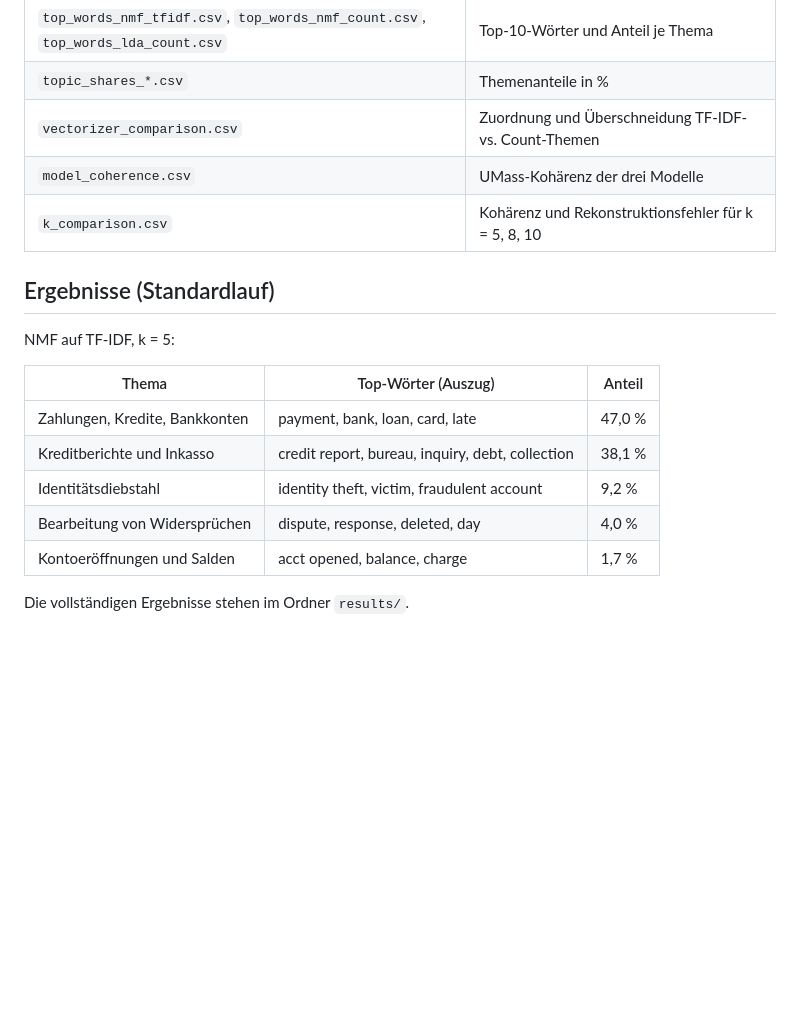
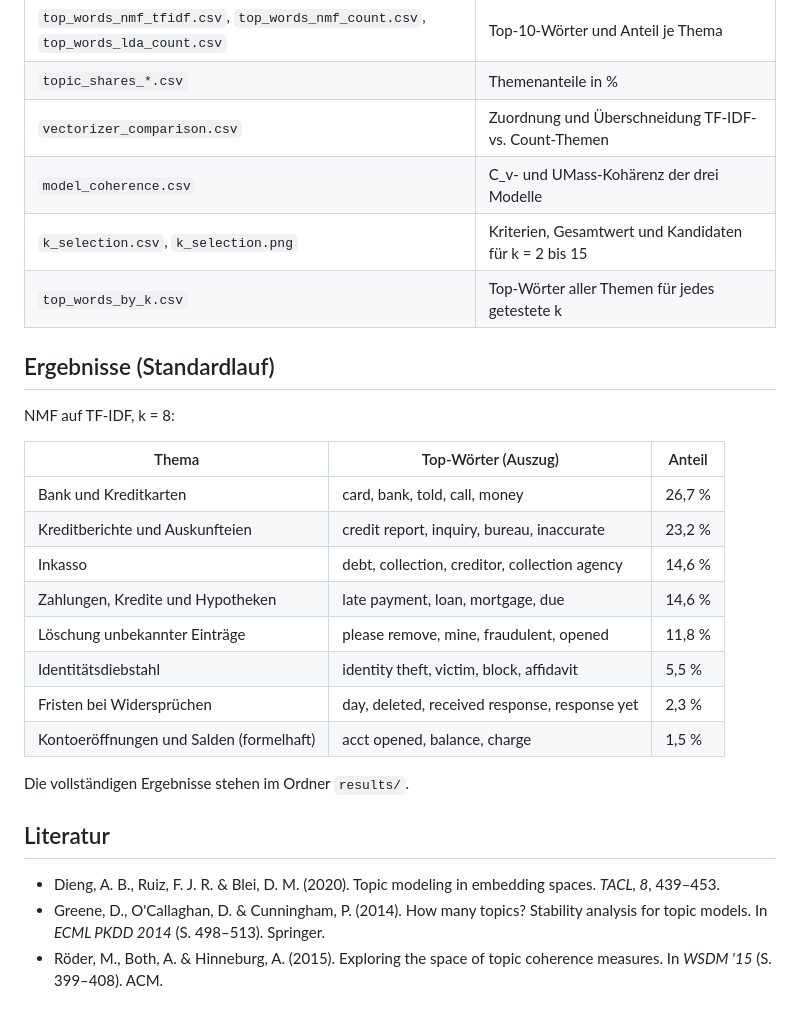
Before and after one commit to Nigiiii/iuprojekt, a Markdown page: README.md, the part around one of its changes. GitHub-like rendering; blank space fills up the shorter version.

```diff
--- a/README.md
+++ b/README.md
@@ -79,19 +96,29 @@ Konsolenausgabe mit Top-Wörtern und Anteilen je Thema sowie CSV-Dateien im Ordn
 | `top_words_nmf_tfidf.csv`, `top_words_nmf_count.csv`, `top_words_lda_count.csv` | Top-10-Wörter und Anteil je Thema |
 | `topic_shares_*.csv` | Themenanteile in % |
 | `vectorizer_comparison.csv` | Zuordnung und Überschneidung TF-IDF- vs. Count-Themen |
-| `model_coherence.csv` | UMass-Kohärenz der drei Modelle |
-| `k_comparison.csv` | Kohärenz und Rekonstruktionsfehler für k = 5, 8, 10 |
+| `model_coherence.csv` | C_v- und UMass-Kohärenz der drei Modelle |
+| `k_selection.csv`, `k_selection.png` | Kriterien, Gesamtwert und Kandidaten für k = 2 bis 15 |
+| `top_words_by_k.csv` | Top-Wörter aller Themen für jedes getestete k |
 
 ## Ergebnisse (Standardlauf)
 
-NMF auf TF-IDF, k = 5:
+NMF auf TF-IDF, k = 8:
 
 | Thema | Top-Wörter (Auszug) | Anteil |
 |---|---|---|
-| Zahlungen, Kredite, Bankkonten | payment, bank, loan, card, late | 47,0 % |
-| Kreditberichte und Inkasso | credit report, bureau, inquiry, debt, collection | 38,1 % |
-| Identitätsdiebstahl | identity theft, victim, fraudulent account | 9,2 % |
-| Bearbeitung von Widersprüchen | dispute, response, deleted, day | 4,0 % |
-| Kontoeröffnungen und Salden | acct opened, balance, charge | 1,7 % |
+| Bank und Kreditkarten | card, bank, told, call, money | 26,7 % |
+| Kreditberichte und Auskunfteien | credit report, inquiry, bureau, inaccurate | 23,2 % |
+| Inkasso | debt, collection, creditor, collection agency | 14,6 % |
+| Zahlungen, Kredite und Hypotheken | late payment, loan, mortgage, due | 14,6 % |
+| Löschung unbekannter Einträge | please remove, mine, fraudulent, opened | 11,8 % |
+| Identitätsdiebstahl | identity theft, victim, block, affidavit | 5,5 % |
+| Fristen bei Widersprüchen | day, deleted, received response, response yet | 2,3 % |
+| Kontoeröffnungen und Salden (formelhaft) | acct opened, balance, charge | 1,5 % |
 
 Die vollständigen Ergebnisse stehen im Ordner `results/`.
+
+## Literatur
+
+- Dieng, A. B., Ruiz, F. J. R. & Blei, D. M. (2020). Topic modeling in embedding spaces. *TACL, 8*, 439–453.
+- Greene, D., O'Callaghan, D. & Cunningham, P. (2014). How many topics? Stability analysis for topic models. In *ECML PKDD 2014* (S. 498–513). Springer.
+- Röder, M., Both, A. & Hinneburg, A. (2015). Exploring the space of topic coherence measures. In *WSDM '15* (S. 399–408). ACM.
```
Also changed, not shown: other parts of README.md (+24 -7 lines), results/k_selection.png (added), 12 other files.
